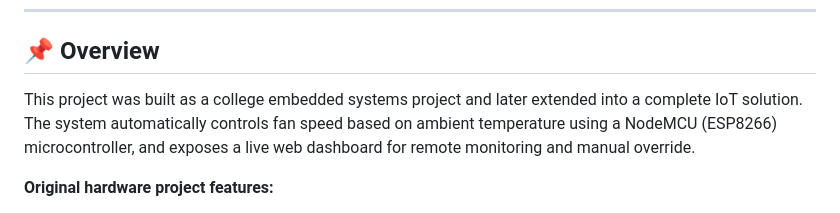
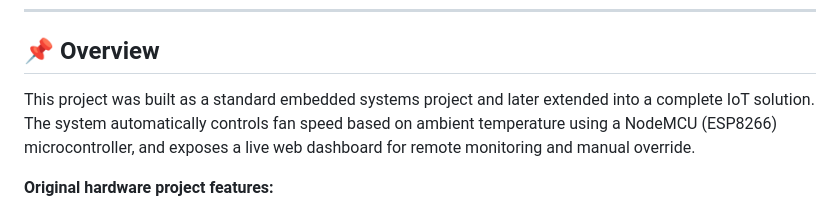
Before and after one commit to 07Shivanshutiwari/Smart-climate-control-IoT, a Markdown page: README.md, the part around the change. GitHub-like rendering.

```diff
--- a/README.md
+++ b/README.md
@@ -6,7 +6,7 @@
 
 ## 📌 Overview
 
-This project was built as a college embedded systems project and later extended into a complete IoT solution. The system automatically controls fan speed based on ambient temperature using a NodeMCU (ESP8266) microcontroller, and exposes a live web dashboard for remote monitoring and manual override.
+This project was built as a standard embedded systems project and later extended into a complete IoT solution. The system automatically controls fan speed based on ambient temperature using a NodeMCU (ESP8266) microcontroller, and exposes a live web dashboard for remote monitoring and manual override.
 
 **Original hardware project features:**
 - Auto fan speed control based on temperature (PWM)
```
